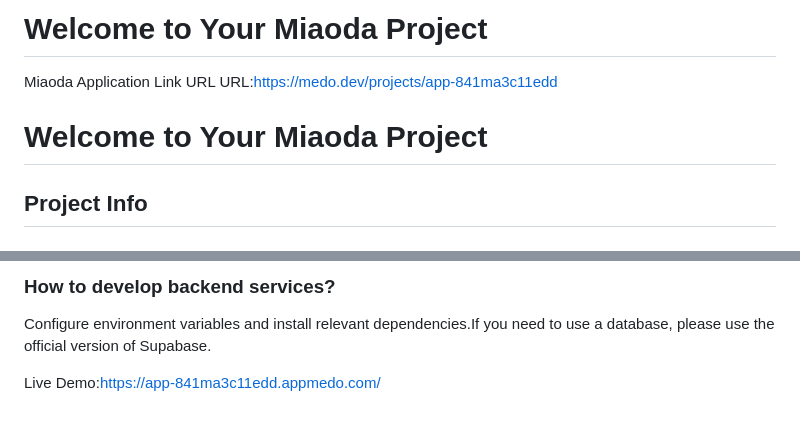
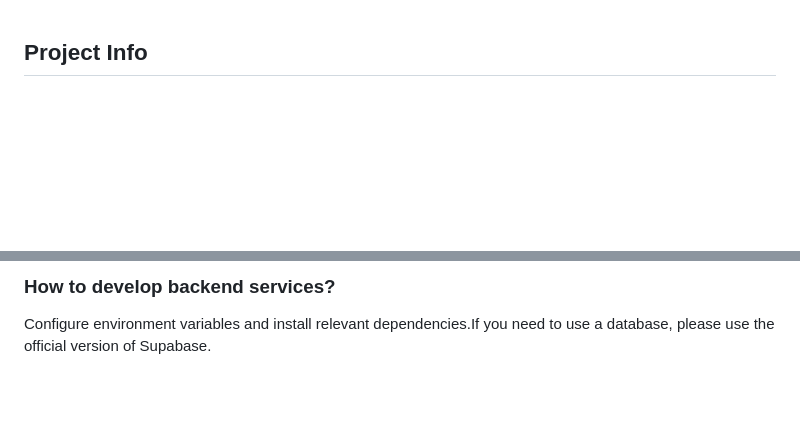
Before and after one commit to Thrishasree/Github-Trending-Repositories, a Markdown page: README.md, 2 parts joined by grey strips. Rendered like a GitHub page; blank space fills up the shorter version.

```diff
--- a/README.md
+++ b/README.md
@@ -1,8 +1,3 @@
-# Welcome to Your Miaoda Project
-Miaoda Application Link URL
-    URL:https://medo.dev/projects/app-841ma3c11edd
-
-# Welcome to Your Miaoda Project
 
 ## Project Info
 
@@ -90,5 +85,3 @@ Alternatively, use the official installer: Visit the Node.js official website. D
 ### How to develop backend services?
 
 Configure environment variables and install relevant dependencies.If you need to use a database, please use the official version of Supabase.
-
-Live Demo:https://app-841ma3c11edd.appmedo.com/
```
